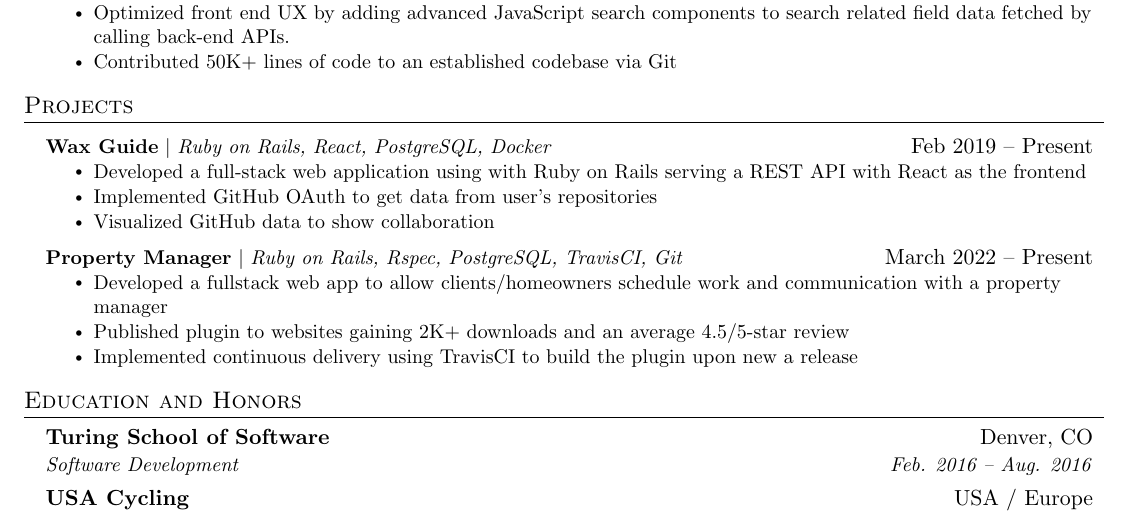
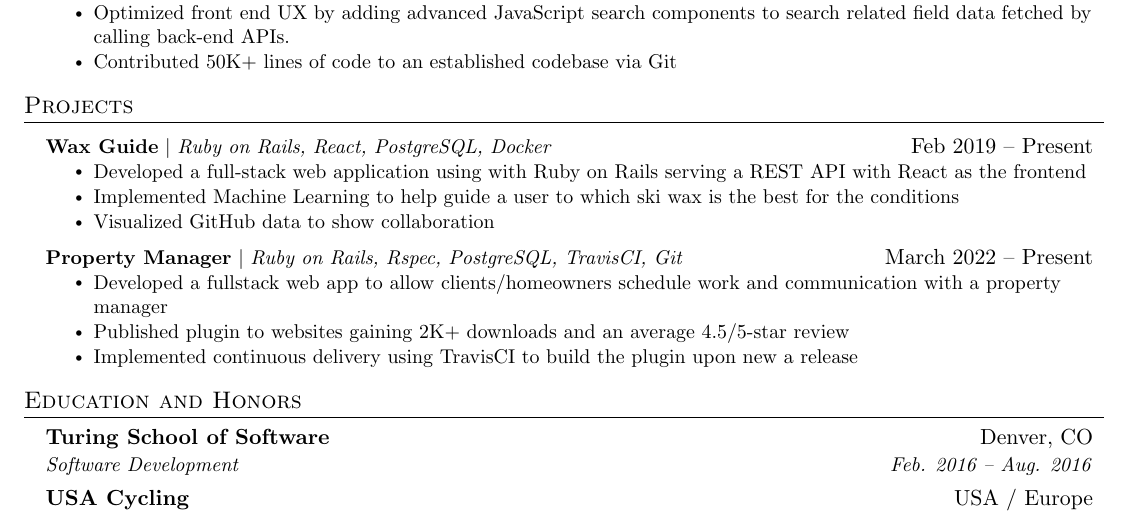
Before and after one commit to ColinOsborn/Resume, a LaTeX CV (resume.tex): part of the page, cut so that both start at the same text. Compiled offline with pdfLaTeX.

Commit message:
updated description for wax guide

```diff
--- a/resume.tex
+++ b/resume.tex
@@ -174,7 +174,7 @@
           {\textbf{Wax Guide} $|$ \emph{Ruby on Rails, React, PostgreSQL, Docker}}{Feb 2019 -- Present}
           \resumeItemListStart
             \resumeItem{Developed a full-stack web application using with Ruby on Rails serving a REST API with React as the frontend}
-            \resumeItem{Implemented GitHub OAuth to get data from user’s repositories}
+            \resumeItem{Implemented Machine Learning to help guide a user to which ski wax is the best for the conditions}
             \resumeItem{Visualized GitHub data to show collaboration}
           \resumeItemListEnd
       \resumeProjectHeading
```
